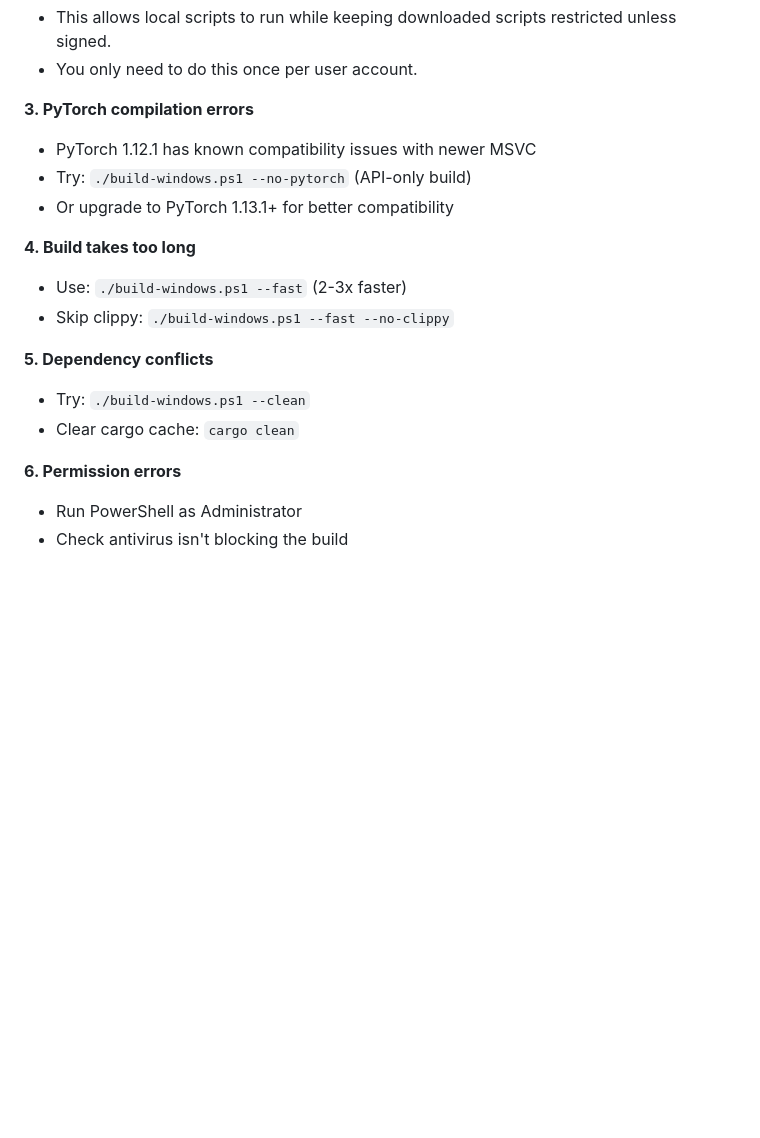
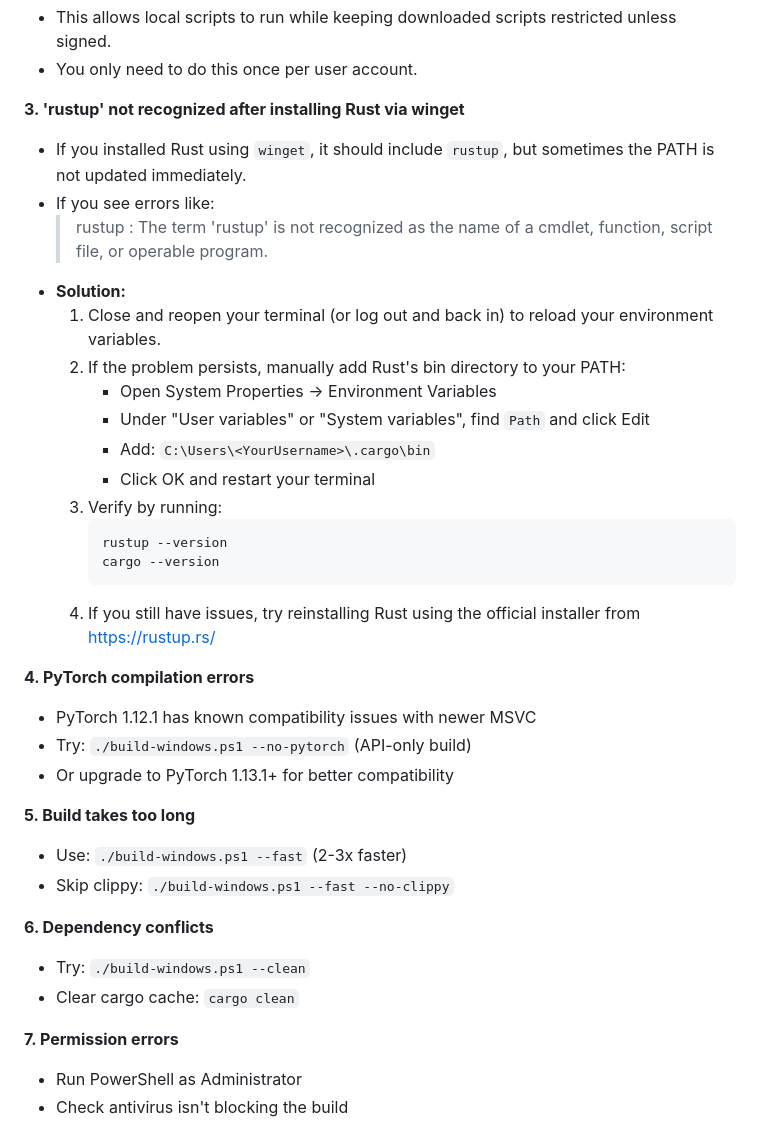
Before and after one commit to irakr/voipglot-win, a Markdown page: README.md, the part around one of its changes. Rendered like a GitHub page; blank space fills up the shorter version.

````diff
--- a/README.md
+++ b/README.md
@@ -184,20 +217,38 @@ winget install Rustlang.Rust.MSVC
 - This allows local scripts to run while keeping downloaded scripts restricted unless signed.
 - You only need to do this once per user account.
 
-**3. PyTorch compilation errors**
+**3. 'rustup' not recognized after installing Rust via winget**
+- If you installed Rust using `winget`, it should include `rustup`, but sometimes the PATH is not updated immediately.
+- If you see errors like:
+  > rustup : The term 'rustup' is not recognized as the name of a cmdlet, function, script file, or operable program.
+- **Solution:**
+  1. Close and reopen your terminal (or log out and back in) to reload your environment variables.
+  2. If the problem persists, manually add Rust's bin directory to your PATH:
+     - Open System Properties → Environment Variables
+     - Under "User variables" or "System variables", find `Path` and click Edit
+     - Add: `C:\Users\<YourUsername>\.cargo\bin`
+     - Click OK and restart your terminal
+  3. Verify by running:
+     ```powershell
+     rustup --version
+     cargo --version
+     ```
+  4. If you still have issues, try reinstalling Rust using the official installer from https://rustup.rs/
+
+**4. PyTorch compilation errors**
 - PyTorch 1.12.1 has known compatibility issues with newer MSVC
 - Try: `./build-windows.ps1 --no-pytorch` (API-only build)
 - Or upgrade to PyTorch 1.13.1+ for better compatibility
 
-**4. Build takes too long**
+**5. Build takes too long**
 - Use: `./build-windows.ps1 --fast` (2-3x faster)
 - Skip clippy: `./build-windows.ps1 --fast --no-clippy`
 
-**5. Dependency conflicts**
+**6. Dependency conflicts**
 - Try: `./build-windows.ps1 --clean`
 - Clear cargo cache: `cargo clean`
 
-**6. Permission errors**
+**7. Permission errors**
 - Run PowerShell as Administrator
 - Check antivirus isn't blocking the build
 
````
Also changed, not shown: other parts of README.md (+33 -0 lines).
